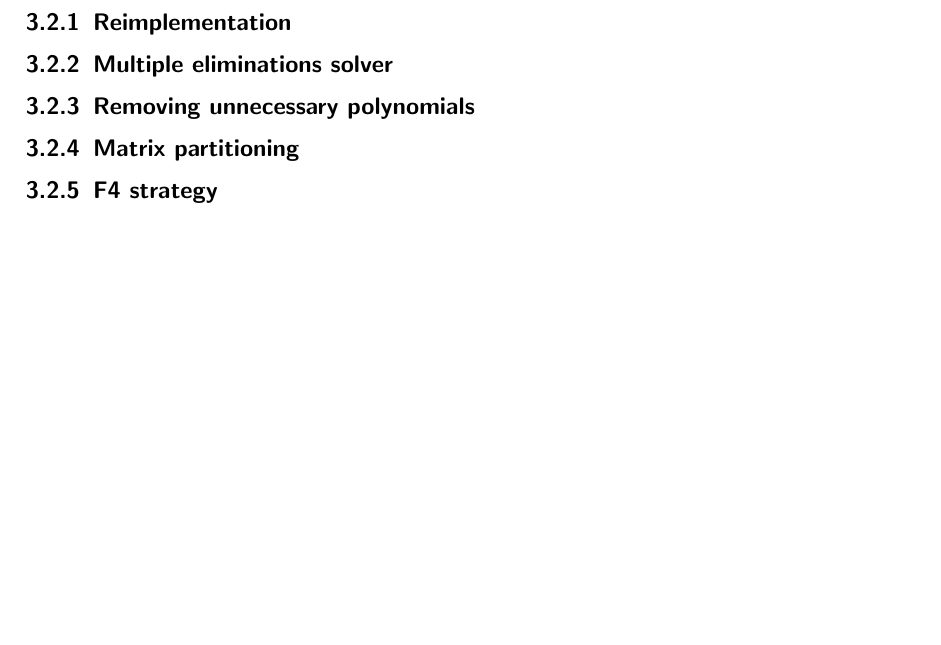
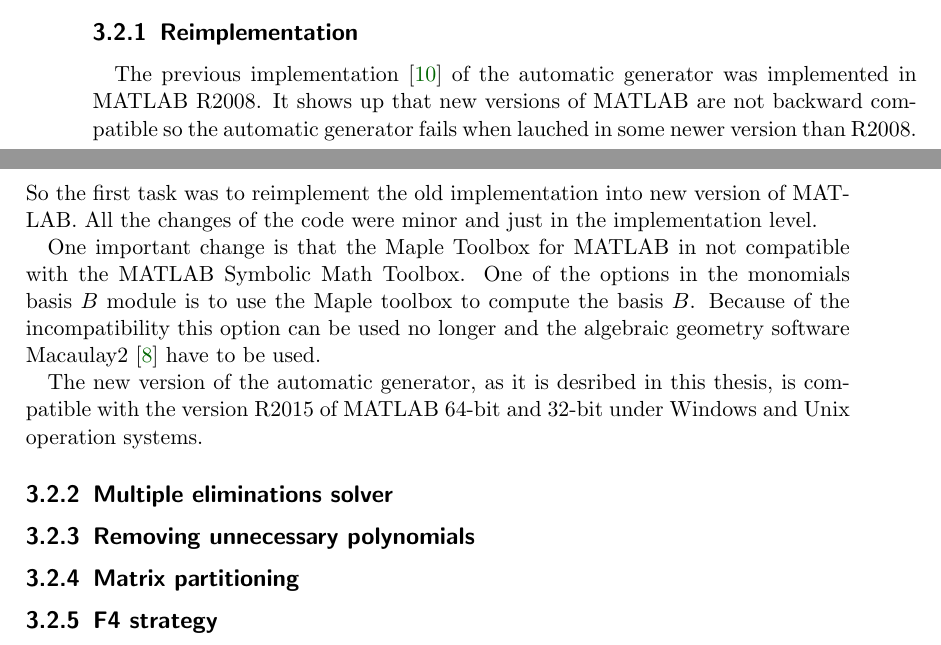
Before and after one commit to PavelTrutman/Minimal-Problem-Solver-Generator, a LaTeX thesis (thesis.tex, which reads automatic-generator.tex): part of page 28 of 32 before the commit and two parts of pages 27 and 28 of 32 after it, the two joined at a grey line, cut so that both start at the same text, the shorter picture padded with empty space. The pictures show the PDF file thesis.pdf that the author committed with the source.

Commit message:
Section: Reimplementation

```diff
--- a/automatic-generator.tex
+++ b/automatic-generator.tex
@@ -88,6 +88,11 @@ For example we want to generate solver for the 6-point focal length problem. We
 The bottleneck of the automatic generator is the polynomial generator module. Since the polynomials are generated systematically the matrices in the resultant solvers are often bigger than necessary which means that the solvers are not efficient. So many improvements of the automatic generator \cite{AutoGen} can be done. For example if we want to generate multiple elimination solvers as suggested in \cite{KukelovaAlgMethods} the polynomial generator module have to be improved or totaly replaced. In the same way some strategies from other algorithms, for example from the $F_4$ Algorithm \cite{F4}, can be taken over and implemented into the automatic generator. Because we are mostly working with sparse matrices in the automatic generator the variant of Gauss-Jordan elimination for sparse matrices can be implemented to save some computation time.
 
 \subsection{Reimplementation}
+The previous implementation \cite{AutoGen} of the automatic generator was implemented in MATLAB R2008. It shows up that new versions of MATLAB are not backward compatible so the automatic generator fails when lauched in some newer version than R2008. So the first task was to reimplement the old implementation into new version of MATLAB. All the changes of the code were minor and just in the implementation level.
+
+One important change is that the Maple Toolbox for MATLAB in not compatible with the MATLAB Symbolic Math Toolbox. One of the options in the monomials basis $B$ module is to use the Maple toolbox to compute the basis $B$. Because of the incompatibility this option can be used no longer and the algebraic geometry software Macaulay2 \cite{M2} have to be used.
+
+The new version of the automatic generator, as it is desribed in this thesis, is compatible with the version R2015 of MATLAB 64-bit and 32-bit under Windows and Unix operation systems.
 
 \subsection{Multiple eliminations solver}
 
```
Also changed, not shown: thesis.pdf, automatic-generator.tex (2 more changed lines), 1 other file.
